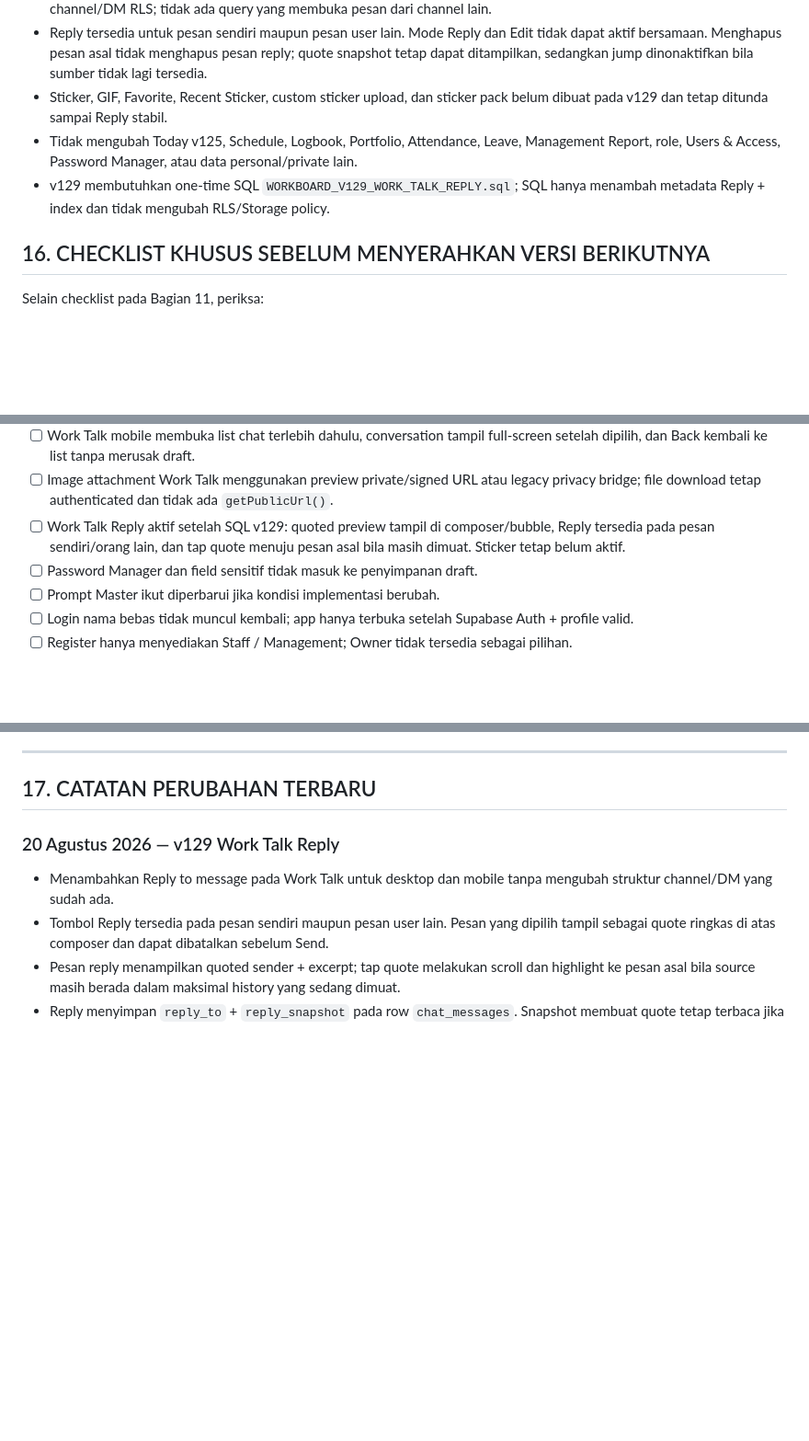
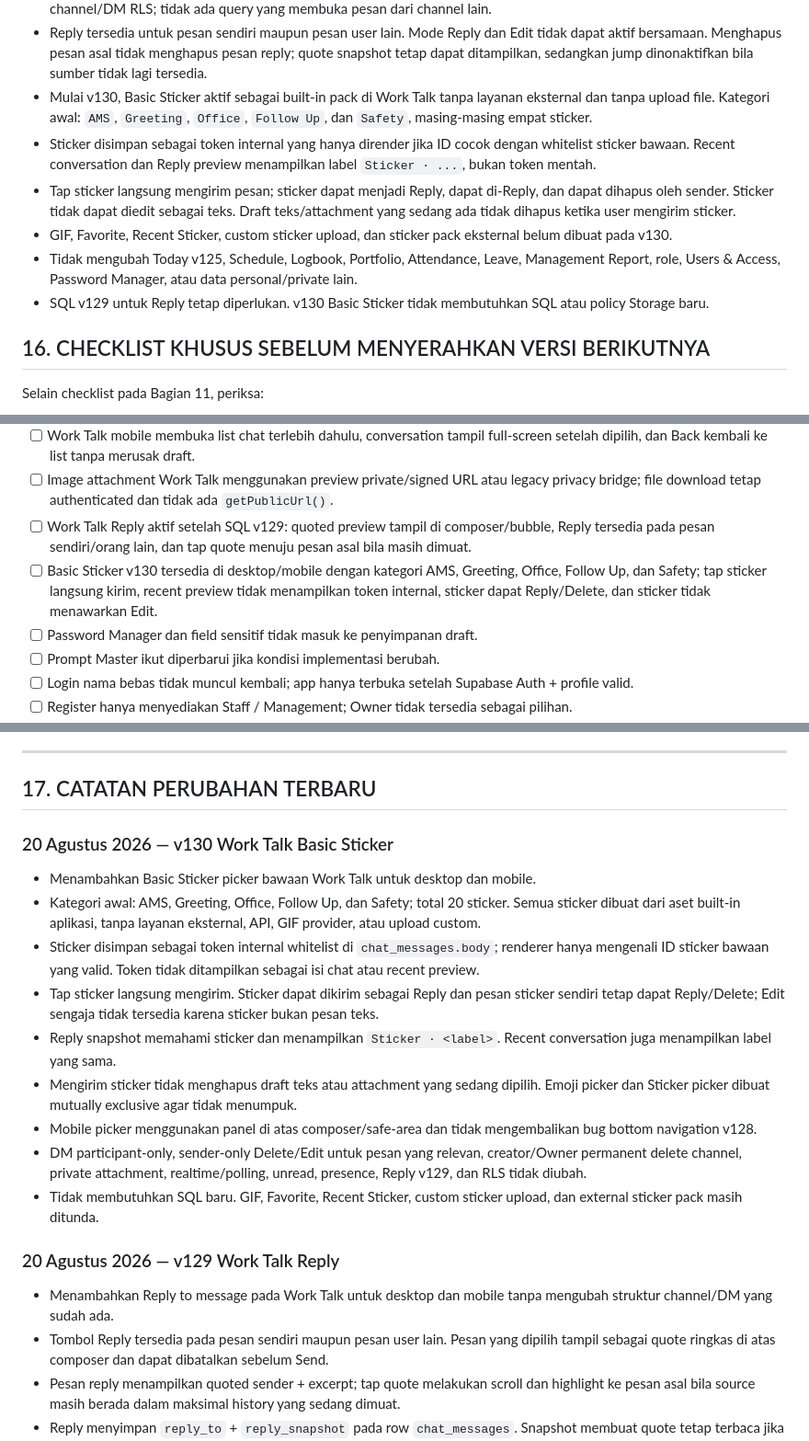
Before and after one commit to andrikagroup-hue/WorkBoardAMS, a Markdown page: PROMPT_MASTER_WORKBOARD_AMS.md, 3 parts joined by grey strips. Shown at 92% size. GitHub-like rendering; blank space fills up the shorter version.

```diff
--- a/PROMPT_MASTER_WORKBOARD_AMS.md
+++ b/PROMPT_MASTER_WORKBOARD_AMS.md
@@ -688,9 +688,12 @@ All Links saat ini memiliki:
 - Mulai v129, setiap pesan dapat di-Reply. Composer menampilkan quoted preview sebelum Send; bubble reply menampilkan sender + excerpt pesan asal; quote dapat diklik untuk scroll/highlight ke pesan asal bila pesan tersebut masih berada dalam history yang dimuat.
 - Reply memakai dua kolom tambahan pada `chat_messages`: `reply_to` untuk UUID pesan asal dan `reply_snapshot` untuk snapshot sender/excerpt. Snapshot berada pada row pesan reply yang sama sehingga tetap mengikuti visibility channel/DM RLS; tidak ada query yang membuka pesan dari channel lain.
 - Reply tersedia untuk pesan sendiri maupun pesan user lain. Mode Reply dan Edit tidak dapat aktif bersamaan. Menghapus pesan asal tidak menghapus pesan reply; quote snapshot tetap dapat ditampilkan, sedangkan jump dinonaktifkan bila sumber tidak lagi tersedia.
-- Sticker, GIF, Favorite, Recent Sticker, custom sticker upload, dan sticker pack belum dibuat pada v129 dan tetap ditunda sampai Reply stabil.
+- Mulai v130, Basic Sticker aktif sebagai built-in pack di Work Talk tanpa layanan eksternal dan tanpa upload file. Kategori awal: `AMS`, `Greeting`, `Office`, `Follow Up`, dan `Safety`, masing-masing empat sticker.
+- Sticker disimpan sebagai token internal yang hanya dirender jika ID cocok dengan whitelist sticker bawaan. Recent conversation dan Reply preview menampilkan label `Sticker · ...`, bukan token mentah.
+- Tap sticker langsung mengirim pesan; sticker dapat menjadi Reply, dapat di-Reply, dan dapat dihapus oleh sender. Sticker tidak dapat diedit sebagai teks. Draft teks/attachment yang sedang ada tidak dihapus ketika user mengirim sticker.
+- GIF, Favorite, Recent Sticker, custom sticker upload, dan sticker pack eksternal belum dibuat pada v130.
 - Tidak mengubah Today v125, Schedule, Logbook, Portfolio, Attendance, Leave, Management Report, role, Users & Access, Password Manager, atau data personal/private lain.
-- v129 membutuhkan one-time SQL `WORKBOARD_V129_WORK_TALK_REPLY.sql`; SQL hanya menambah metadata Reply + index dan tidak mengubah RLS/Storage policy.
+- SQL v129 untuk Reply tetap diperlukan. v130 Basic Sticker tidak membutuhkan SQL atau policy Storage baru.
 
 ## 16. CHECKLIST KHUSUS SEBELUM MENYERAHKAN VERSI BERIKUTNYA
 
@@ -751,7 +754,8 @@ Selain checklist pada Bagian 11, periksa:
 - [ ] Permanent delete Work Talk tetap hanya creator channel atau Owner; Edit/Delete message tetap hanya sender sendiri.
 - [ ] Work Talk mobile membuka list chat terlebih dahulu, conversation tampil full-screen setelah dipilih, dan Back kembali ke list tanpa merusak draft.
 - [ ] Image attachment Work Talk menggunakan preview private/signed URL atau legacy privacy bridge; file download tetap authenticated dan tidak ada `getPublicUrl()`.
-- [ ] Work Talk Reply aktif setelah SQL v129: quoted preview tampil di composer/bubble, Reply tersedia pada pesan sendiri/orang lain, dan tap quote menuju pesan asal bila masih dimuat. Sticker tetap belum aktif.
+- [ ] Work Talk Reply aktif setelah SQL v129: quoted preview tampil di composer/bubble, Reply tersedia pada pesan sendiri/orang lain, dan tap quote menuju pesan asal bila masih dimuat.
+- [ ] Basic Sticker v130 tersedia di desktop/mobile dengan kategori AMS, Greeting, Office, Follow Up, dan Safety; tap sticker langsung kirim, recent preview tidak menampilkan token internal, sticker dapat Reply/Delete, dan sticker tidak menawarkan Edit.
 - [ ] Password Manager dan field sensitif tidak masuk ke penyimpanan draft.
 - [ ] Prompt Master ikut diperbarui jika kondisi implementasi berubah.
 - [ ] Login nama bebas tidak muncul kembali; app hanya terbuka setelah Supabase Auth + profile valid.
@@ -783,6 +787,18 @@ Selain checklist pada Bagian 11, periksa:
 ---
 
 ## 17. CATATAN PERUBAHAN TERBARU
+
+### 20 Agustus 2026 — v130 Work Talk Basic Sticker
+
+- Menambahkan Basic Sticker picker bawaan Work Talk untuk desktop dan mobile.
+- Kategori awal: AMS, Greeting, Office, Follow Up, dan Safety; total 20 sticker. Semua sticker dibuat dari aset built-in aplikasi, tanpa layanan eksternal, API, GIF provider, atau upload custom.
+- Sticker disimpan sebagai token internal whitelist di `chat_messages.body`; renderer hanya mengenali ID sticker bawaan yang valid. Token tidak ditampilkan sebagai isi chat atau recent preview.
+- Tap sticker langsung mengirim. Sticker dapat dikirim sebagai Reply dan pesan sticker sendiri tetap dapat Reply/Delete; Edit sengaja tidak tersedia karena sticker bukan pesan teks.
+- Reply snapshot memahami sticker dan menampilkan `Sticker · <label>`. Recent conversation juga menampilkan label yang sama.
+- Mengirim sticker tidak menghapus draft teks atau attachment yang sedang dipilih. Emoji picker dan Sticker picker dibuat mutually exclusive agar tidak menumpuk.
+- Mobile picker menggunakan panel di atas composer/safe-area dan tidak mengembalikan bug bottom navigation v128.
+- DM participant-only, sender-only Delete/Edit untuk pesan yang relevan, creator/Owner permanent delete channel, private attachment, realtime/polling, unread, presence, Reply v129, dan RLS tidak diubah.
+- Tidak membutuhkan SQL baru. GIF, Favorite, Recent Sticker, custom sticker upload, dan external sticker pack masih ditunda.
 
 ### 20 Agustus 2026 — v129 Work Talk Reply
 
```
Also changed, not shown: other parts of PROMPT_MASTER_WORKBOARD_AMS.md (+3 -3 lines).
